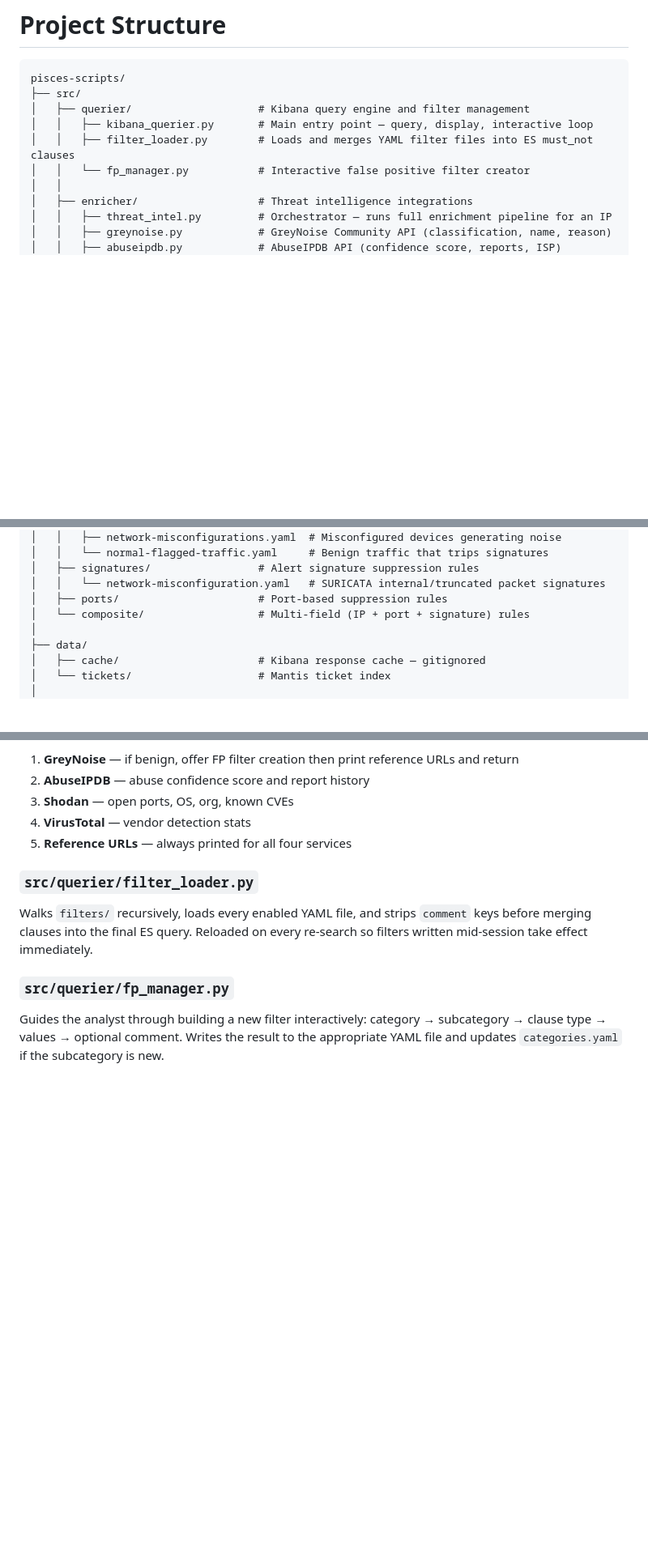
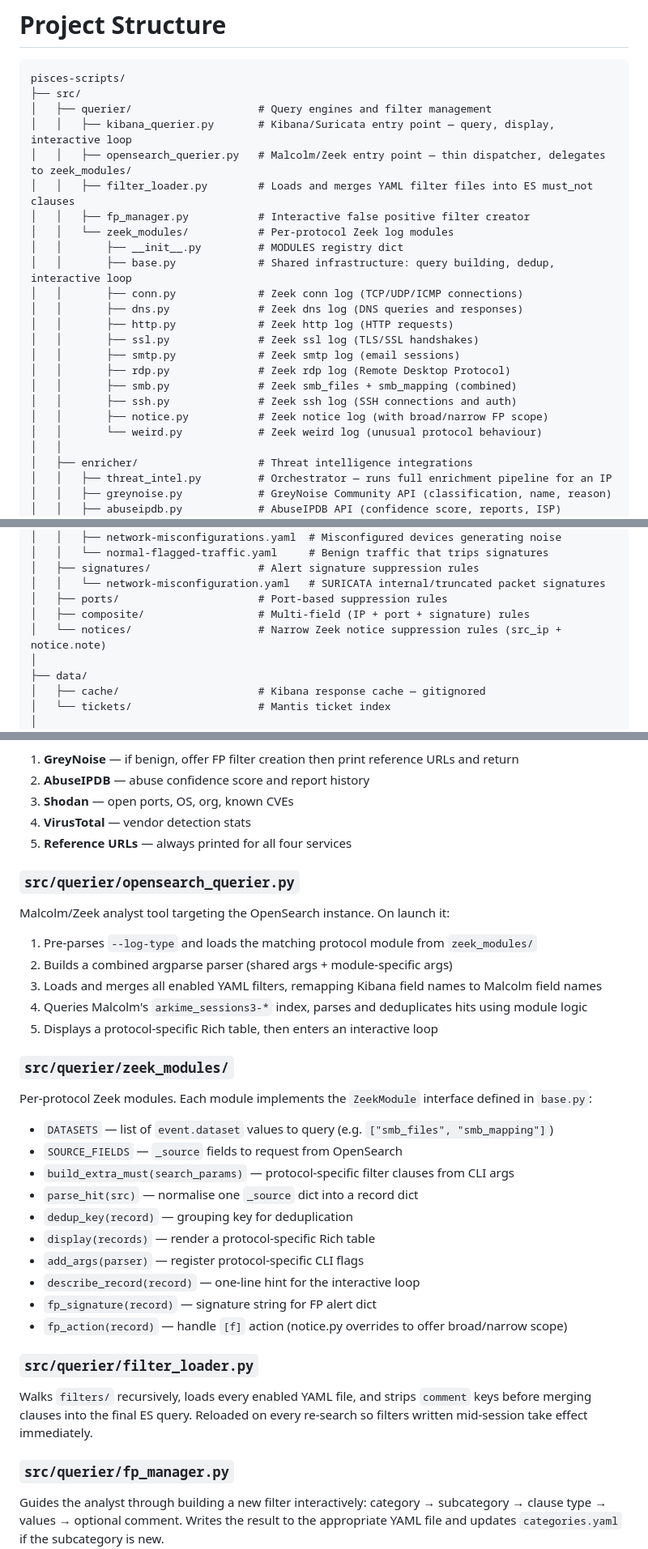
Before and after one commit to liamadale/pisces-scripts, a Markdown page: docs/project-structure.md, 3 parts joined by grey strips. Shown at 81% size. Drawn GitHub-style; blank space fills up the shorter version.

Commit message:
docs: update project-structure for modular Zeek architecture
- Add zeek_modules/ subtree with per-module descriptions
- Add filters/notices/ to the filters directory listing
- Expand opensearch_querier.py section to describe the dispatcher pattern
- Add new zeek_modules/ section documenting the ZeekModule interface methods

````diff
--- a/docs/project-structure.md
+++ b/docs/project-structure.md
@@ -3,10 +3,24 @@
 ```
 pisces-scripts/
 ├── src/
-│   ├── querier/                    # Kibana query engine and filter management
-│   │   ├── kibana_querier.py       # Main entry point — query, display, interactive loop
+│   ├── querier/                    # Query engines and filter management
+│   │   ├── kibana_querier.py       # Kibana/Suricata entry point — query, display, interactive loop
+│   │   ├── opensearch_querier.py   # Malcolm/Zeek entry point — thin dispatcher, delegates to zeek_modules/
 │   │   ├── filter_loader.py        # Loads and merges YAML filter files into ES must_not clauses
-│   │   └── fp_manager.py           # Interactive false positive filter creator
+│   │   ├── fp_manager.py           # Interactive false positive filter creator
+│   │   └── zeek_modules/           # Per-protocol Zeek log modules
+│   │       ├── __init__.py         # MODULES registry dict
+│   │       ├── base.py             # Shared infrastructure: query building, dedup, interactive loop
+│   │       ├── conn.py             # Zeek conn log (TCP/UDP/ICMP connections)
+│   │       ├── dns.py              # Zeek dns log (DNS queries and responses)
+│   │       ├── http.py             # Zeek http log (HTTP requests)
+│   │       ├── ssl.py              # Zeek ssl log (TLS/SSL handshakes)
+│   │       ├── smtp.py             # Zeek smtp log (email sessions)
+│   │       ├── rdp.py              # Zeek rdp log (Remote Desktop Protocol)
+│   │       ├── smb.py              # Zeek smb_files + smb_mapping (combined)
+│   │       ├── ssh.py              # Zeek ssh log (SSH connections and auth)
+│   │       ├── notice.py           # Zeek notice log (with broad/narrow FP scope)
+│   │       └── weird.py            # Zeek weird log (unusual protocol behaviour)
 │   │
 │   ├── enricher/                   # Threat intelligence integrations
 │   │   ├── threat_intel.py         # Orchestrator — runs full enrichment pipeline for an IP
@@ -33,7 +47,8 @@ pisces-scripts/
 │   ├── signatures/                 # Alert signature suppression rules
 │   │   └── network-misconfiguration.yaml   # SURICATA internal/truncated packet signatures
 │   ├── ports/                      # Port-based suppression rules
-│   └── composite/                  # Multi-field (IP + port + signature) rules
+│   ├── composite/                  # Multi-field (IP + port + signature) rules
+│   └── notices/                    # Narrow Zeek notice suppression rules (src_ip + notice.note)
 │
 ├── data/
 │   ├── cache/                      # Kibana response cache — gitignored
@@ -67,6 +82,27 @@ Enrichment pipeline (in order):
 4. **VirusTotal** — vendor detection stats
 5. **Reference URLs** — always printed for all four services
 
+### `src/querier/opensearch_querier.py`
+Malcolm/Zeek analyst tool targeting the OpenSearch instance. On launch it:
+1. Pre-parses `--log-type` and loads the matching protocol module from `zeek_modules/`
+2. Builds a combined argparse parser (shared args + module-specific args)
+3. Loads and merges all enabled YAML filters, remapping Kibana field names to Malcolm field names
+4. Queries Malcolm's `arkime_sessions3-*` index, parses and deduplicates hits using module logic
+5. Displays a protocol-specific Rich table, then enters an interactive loop
+
+### `src/querier/zeek_modules/`
+Per-protocol Zeek modules. Each module implements the `ZeekModule` interface defined in `base.py`:
+- `DATASETS` — list of `event.dataset` values to query (e.g. `["smb_files", "smb_mapping"]`)
+- `SOURCE_FIELDS` — `_source` fields to request from OpenSearch
+- `build_extra_must(search_params)` — protocol-specific filter clauses from CLI args
+- `parse_hit(src)` — normalise one `_source` dict into a record dict
+- `dedup_key(record)` — grouping key for deduplication
+- `display(records)` — render a protocol-specific Rich table
+- `add_args(parser)` — register protocol-specific CLI flags
+- `describe_record(record)` — one-line hint for the interactive loop
+- `fp_signature(record)` — signature string for FP alert dict
+- `fp_action(record)` — handle `[f]` action (notice.py overrides to offer broad/narrow scope)
+
 ### `src/querier/filter_loader.py`
 Walks `filters/` recursively, loads every enabled YAML file, and strips `comment` keys before merging clauses into the final ES query. Reloaded on every re-search so filters written mid-session take effect immediately.
 
````
